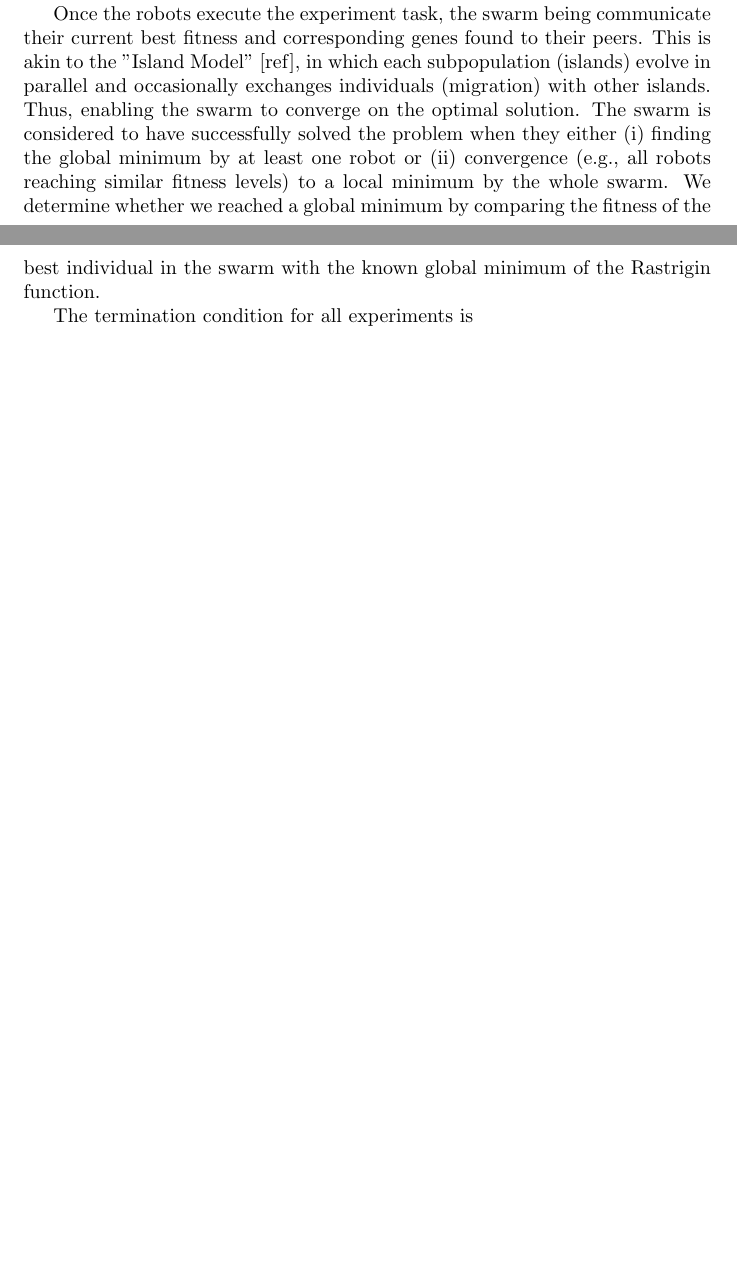
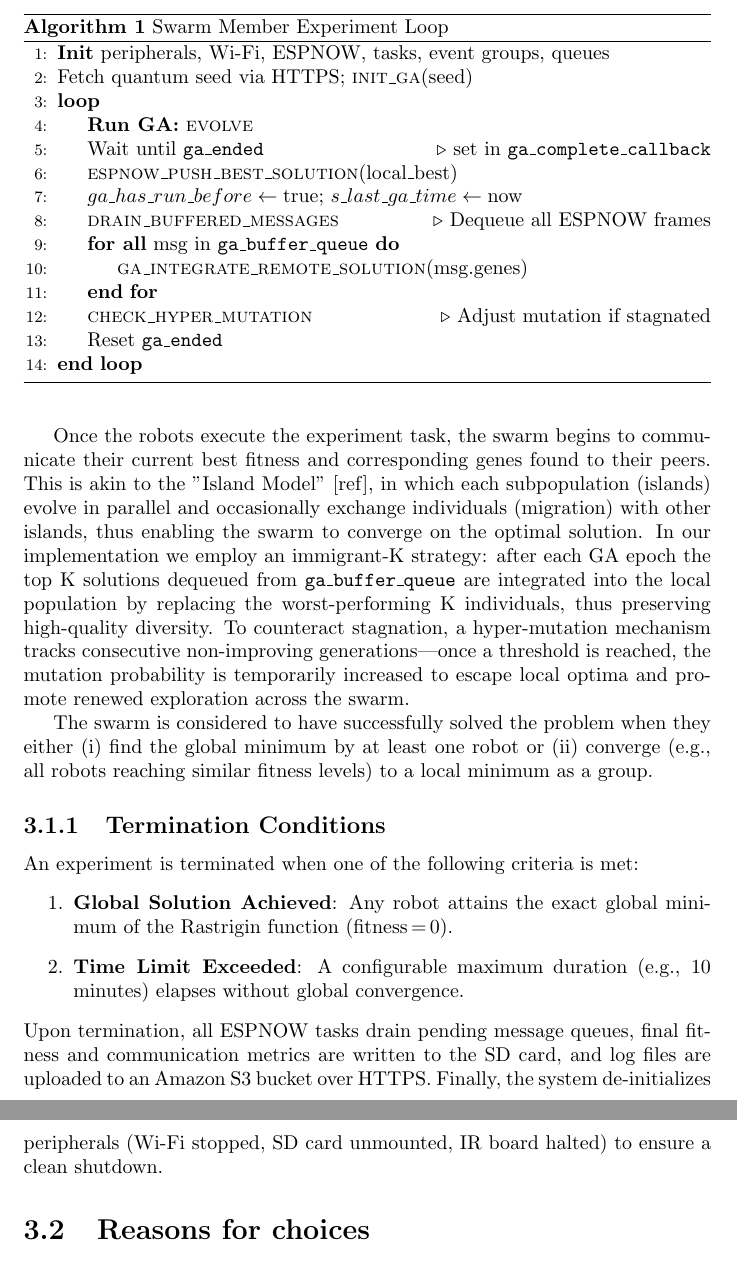
Before and after one commit to yallico/robotics_dissertation, a LaTeX thesis (report/dissertation.tex): two parts of pages 10 and 11 of 13 before the commit and two parts of pages 8 and 9 of 14 after it, joined at a grey line, cut at the place of the change, the shorter picture padded with empty space. Compiled offline with pdfLaTeX.

```diff
--- a/report/dissertation.tex
+++ b/report/dissertation.tex
@@ -5,6 +5,8 @@
 \usepackage{lipsum} % For dummy text, you can remove this
 \usepackage[style=numeric, backend=biber]{biblatex} % Import the package for reading .bib files
 \addbibresource{Communication.bib} % Add the .bib file
+\usepackage{algorithm}
+\usepackage{algpseudocode}
 
 % Title page
 \title{Dissertation Title}
@@ -44,2 +51,37 @@
+\begin{algorithm}[h]
+\caption{Swarm Member Experiment Loop\label{alg:swarm-loop}}
+\begin{algorithmic}[1]
+  \State \textbf{Init} peripherals, Wi-Fi, ESPNOW, tasks, event groups, queues
+  \State Fetch quantum seed via HTTPS; \Call{init\_ga}{seed}
+  \Loop
+    \State \textbf{Run GA:} \Call{evolve}{}
+    \State Wait until \texttt{ga\_ended} \Comment{set in \texttt{ga\_complete\_callback}}
+    \State \Call{espnow\_push\_best\_solution}{local\_best}
+    \State $ga\_has\_run\_before \gets \mathrm{true}$; $s\_last\_ga\_time \gets \mathrm{now}$
+    \State \Call{drain\_buffered\_messages}{} \Comment{Dequeue all ESPNOW frames}
+    \ForAll{msg in \texttt{ga\_buffer\_queue}}
+      \State \Call{ga\_integrate\_remote\_solution}{msg.genes}
+    \EndFor
+    \State \Call{check\_hyper\_mutation}{} \Comment{Adjust mutation if stagnated}
+    \State Reset \texttt{ga\_ended}
+  \EndLoop
+\end{algorithmic}
+\end{algorithm}
+
+Each swarm member is tasked with solving the Rastrigin function [ref], a non‐convex optimization problem that is commonly used to benchmark optimization algorithms due to its large number of local minima. In our implementation, we use genetic algorithms to solve the function and find the global minimum. At initialisation each robot is assigned a random starting point (seed) within the search space. The random seed is obtained via HTTPS from a server that streams quantum fluctuations in vacuum. This is to ensure that the seed is truly random and not influenced by any external factors. This initial population with its own set of random genes will thereafter undergo selection via a fitness function (the Rastrigin function) and genetic operators (mutation and crossover) to evolve the population.
+
+Once the robots execute the experiment task, the swarm begins to communicate their current best fitness and corresponding genes found to their peers. This is akin to the "Island Model" [ref], in which each subpopulation (islands) evolve in parallel and occasionally exchange individuals (migration) with other islands, thus enabling the swarm to converge on the optimal solution. In our implementation we employ an immigrant-K strategy: after each GA epoch the top K solutions dequeued from \texttt{ga\_buffer\_queue} are integrated into the local population by replacing the worst-performing K individuals, thus preserving high-quality diversity. To counteract stagnation, a hyper-mutation mechanism tracks consecutive non-improving generations—once a threshold is reached, the mutation probability is temporarily increased to escape local optima and promote renewed exploration across the swarm.
+
+The swarm is considered to have successfully solved the problem when they either (i) find the global minimum by at least one robot or (ii) converge (e.g., all robots reaching similar fitness levels) to a local minimum as a group.
+
+\subsection{Termination Conditions}
+An experiment is terminated when one of the following criteria is met:
+\begin{enumerate}
+  \item \textbf{Global Solution Achieved}: Any robot attains the exact global minimum of the Rastrigin function (fitness\,=\,0).
+  \item \textbf{Time Limit Exceeded}: A configurable maximum duration (e.g., 10 minutes) elapses without global convergence.
+\end{enumerate}
+Upon termination, all ESPNOW tasks drain pending message queues, final fitness and communication metrics are written to the SD card, and log files are uploaded to an Amazon S3 bucket over HTTPS. Finally, the system de‐initializes peripherals (Wi‐Fi stopped, SD card unmounted, IR board halted) to ensure a clean shutdown.
+
+\section{Reasons for choices}
 Why use ESP-IDF over Arduino IDE in this project? \cite{esp-boards_esp-idf_nodate}\cite{expressif_freertos_nodate}
 
@@ -89,14 +136,6 @@
 Data logs are saved in the root directory of the SD card in a \.json format. Our system is designed to automatically generate new files upon reaching a specified size limit, this enables efficient memory management and preventing heap memory overflow during log file writes.
 
 
-\section{Experimental Setup}
-
-Each swarm member is tasked with solving the Rastrigin fuction [ref], a non-convex optimization problem that is commonly used to benchmark optimization algorithms due to its large number of local minima. In our implementation, we use genetic algorithms to solve the function and find the global minimum. At initialisation each robot is assigned a random starting point (seed) within the search space. The random seed is obtained via HTTPS from a server that streams quantum fluctuations in vacuum. This is to ensure that the seed is truly random and not influenced by any external factors. This initial population with its own set of random genes will thereafter undergo selection via a fitness function (the Rastrigin function) and genetic operators (mutation and crossover) to evolve the population.
-
-Once the robots execute the experiment task, the swarm being communicate their current best fitness and corresponding genes found to their peers. This is akin to the "Island Model" [ref], in which each subpopulation (islands) evolve in parallel and occasionally exchanges individuals (migration) with other islands. Thus, enabling the swarm to converge on the optimal solution. The swarm is considered to have successfully solved the problem when they either (i) finding the global minimum by at least one robot or (ii) convergence (e.g., all robots reaching similar fitness levels) to a local minimum by the whole swarm. We determine whether we reached a global minimum by comparing the fitness of the best individual in the swarm with the known global minimum of the Rastrigin function.
-
-The termination condition for all experiments is %TODO: need to define the termintion condition.
-
 \newpage
 \section{Preliminary Sensitivity Analysis}
 
```
Also changed, not shown: report/dissertation.pdf, report/dissertation.tex (14 more changed lines), 3 other files.
